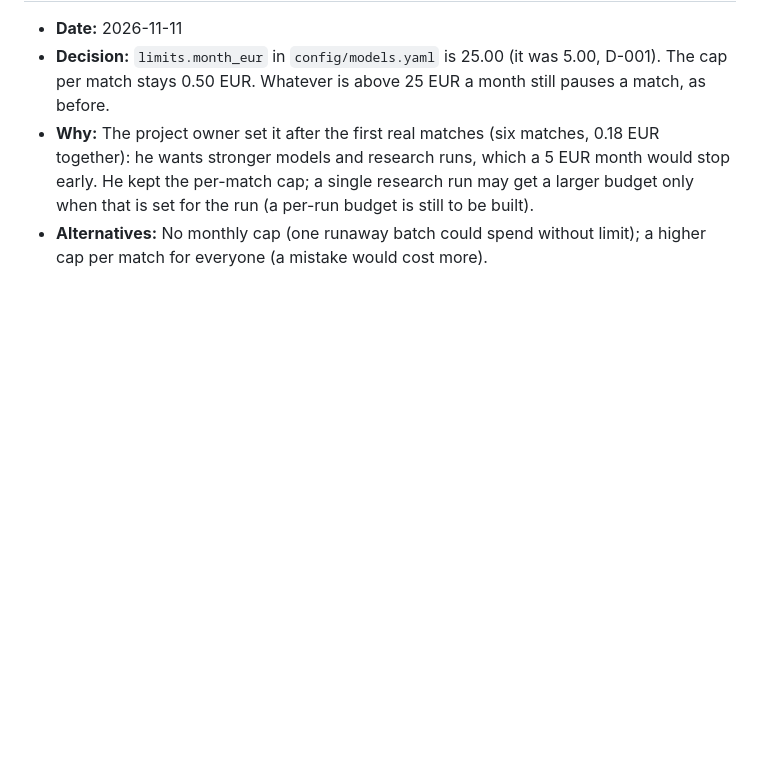
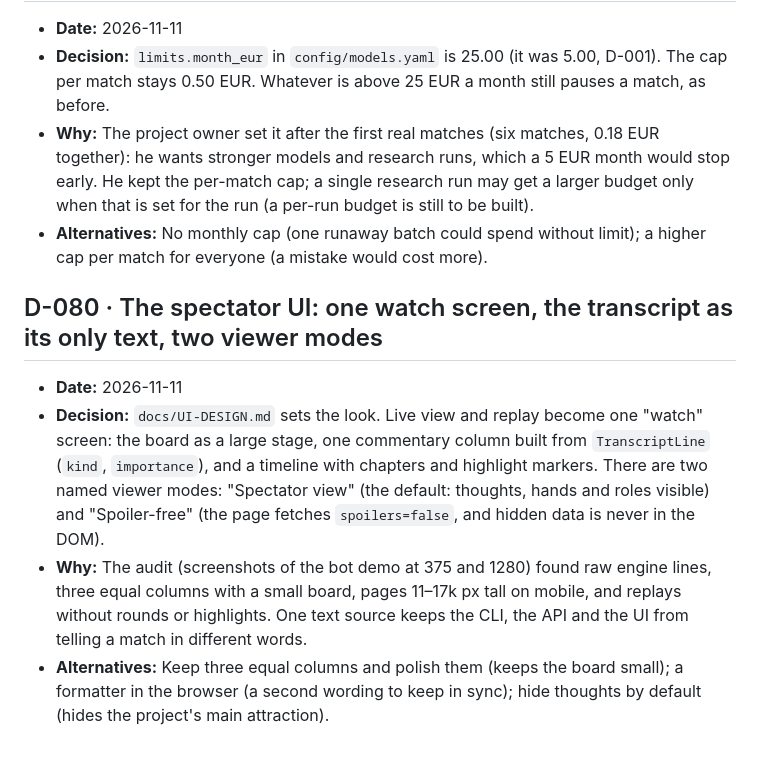
Before and after one commit to NwebNotFound/aigameversus, a Markdown page: docs/DECISIONS.md, the part around the change. GitHub-like rendering; blank space fills up the shorter version.

```diff
--- a/docs/DECISIONS.md
+++ b/docs/DECISIONS.md
@@ -1500,3 +1500,20 @@ Each entry: date, decision, why, alternatives considered.
   (a per-run budget is still to be built).
 - **Alternatives:** No monthly cap (one runaway batch could spend without
   limit); a higher cap per match for everyone (a mistake would cost more).
+
+## D-080 · The spectator UI: one watch screen, the transcript as its only text, two viewer modes
+
+- **Date:** 2026-11-11
+- **Decision:** `docs/UI-DESIGN.md` sets the look. Live view and replay become
+  one "watch" screen: the board as a large stage, one commentary column built
+  from `TranscriptLine` (`kind`, `importance`), and a timeline with chapters
+  and highlight markers. There are two named viewer modes: "Spectator view"
+  (the default: thoughts, hands and roles visible) and "Spoiler-free" (the page
+  fetches `spoilers=false`, and hidden data is never in the DOM).
+- **Why:** The audit (screenshots of the bot demo at 375 and 1280) found raw
+  engine lines, three equal columns with a small board, pages 11–17k px tall on
+  mobile, and replays without rounds or highlights. One text source keeps the
+  CLI, the API and the UI from telling a match in different words.
+- **Alternatives:** Keep three equal columns and polish them (keeps the board
+  small); a formatter in the browser (a second wording to keep in sync); hide
+  thoughts by default (hides the project's main attraction).
```
Also changed, not shown: docs/CREDITS.md (+1 -0 lines), docs/README.md (+1 -0 lines), docs/UI-DESIGN.md (added, +194 -0 lines), docs/images/ui/before-live-poker-1280.png (added), docs/images/ui/before-replay-liars-1280.png (added), docs/images/ui/before-replay-liars-375.png (added), docs/images/ui/before-replay-werewolf-375.png (added).
